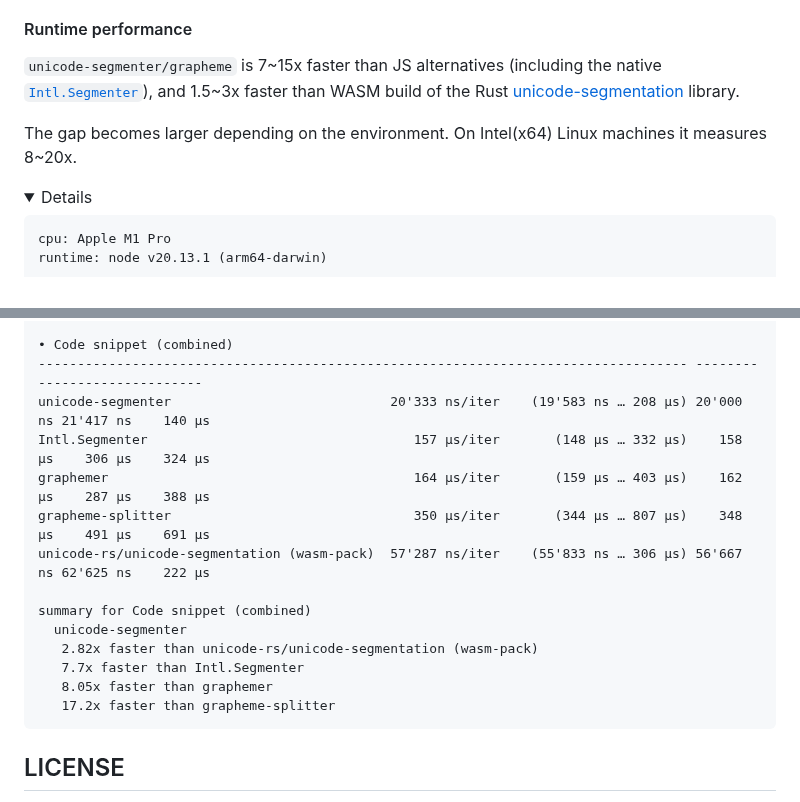
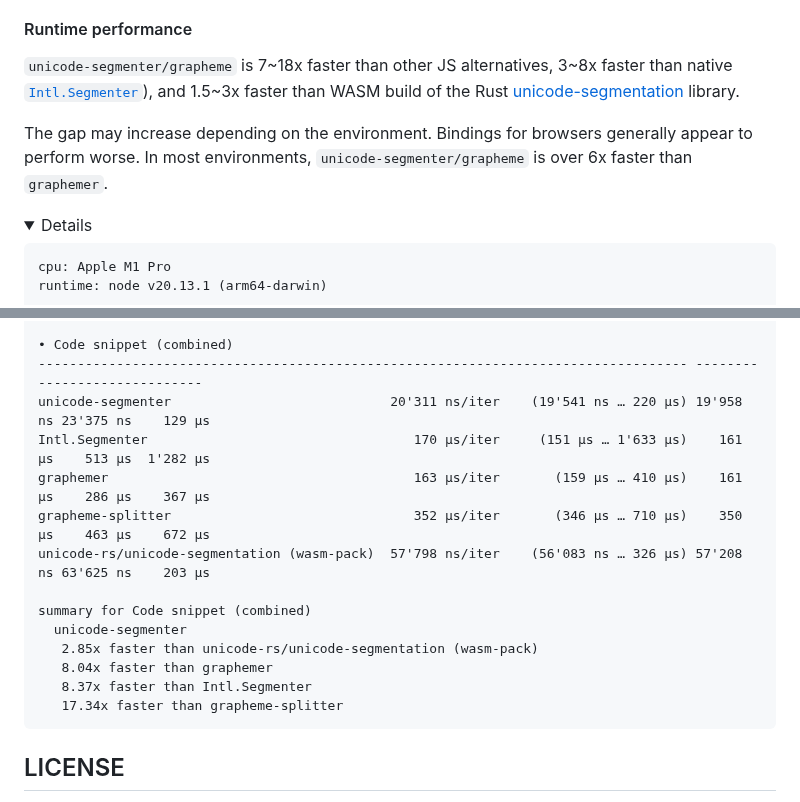
Before and after one commit to cometkim/unicode-segmenter, a Markdown page: README.md, 2 parts joined by grey strips. GitHub-like rendering; folded sections open.

````diff
--- a/README.md
+++ b/README.md
@@ -327,9 +327,9 @@ It's \~2.5x worse than RegExp w/ `u` for match-all performance, but that's usele
 
 #### Runtime performance
 
-`unicode-segmenter/grapheme` is 7\~15x faster than JS alternatives (including the native [`Intl.Segmenter`]), and 1.5\~3x faster than WASM build of the Rust [unicode-segmentation] library.
+`unicode-segmenter/grapheme` is 7\~18x faster than other JS alternatives, 3\~8x faster than native [`Intl.Segmenter`]), and 1.5\~3x faster than WASM build of the Rust [unicode-segmentation] library.
 
-The gap becomes larger depending on the environment. On Intel(x64) Linux machines it measures 8\~20x.
+The gap may increase depending on the environment. Bindings for browsers generally appear to perform worse. In most environments, `unicode-segmenter/grapheme` is over 6x faster than `graphemer`.
 
 <details>
   <summary>Details</summary>
@@ -402,18 +402,18 @@ The gap becomes larger depending on the environment. On Intel(x64) Linux machine
 
   • Code snippet (combined)
   ----------------------------------------------------------------------------------- -----------------------------
-  unicode-segmenter                            20'333 ns/iter    (19'583 ns … 208 µs) 20'000 ns 21'417 ns    140 µs
-  Intl.Segmenter                                  157 µs/iter       (148 µs … 332 µs)    158 µs    306 µs    324 µs
-  graphemer                                       164 µs/iter       (159 µs … 403 µs)    162 µs    287 µs    388 µs
-  grapheme-splitter                               350 µs/iter       (344 µs … 807 µs)    348 µs    491 µs    691 µs
-  unicode-rs/unicode-segmentation (wasm-pack)  57'287 ns/iter    (55'833 ns … 306 µs) 56'667 ns 62'625 ns    222 µs
+  unicode-segmenter                            20'311 ns/iter    (19'541 ns … 220 µs) 19'958 ns 23'375 ns    129 µs
+  Intl.Segmenter                                  170 µs/iter     (151 µs … 1'633 µs)    161 µs    513 µs  1'282 µs
+  graphemer                                       163 µs/iter       (159 µs … 410 µs)    161 µs    286 µs    367 µs
+  grapheme-splitter                               352 µs/iter       (346 µs … 710 µs)    350 µs    463 µs    672 µs
+  unicode-rs/unicode-segmentation (wasm-pack)  57'798 ns/iter    (56'083 ns … 326 µs) 57'208 ns 63'625 ns    203 µs
 
   summary for Code snippet (combined)
     unicode-segmenter
-     2.82x faster than unicode-rs/unicode-segmentation (wasm-pack)
-     7.7x faster than Intl.Segmenter
-     8.05x faster than graphemer
-     17.2x faster than grapheme-splitter
+     2.85x faster than unicode-rs/unicode-segmentation (wasm-pack)
+     8.04x faster than graphemer
+     8.37x faster than Intl.Segmenter
+     17.34x faster than grapheme-splitter
   ```
 
 </details>
````
Also changed, not shown: other parts of README.md (+2 -2 lines).
